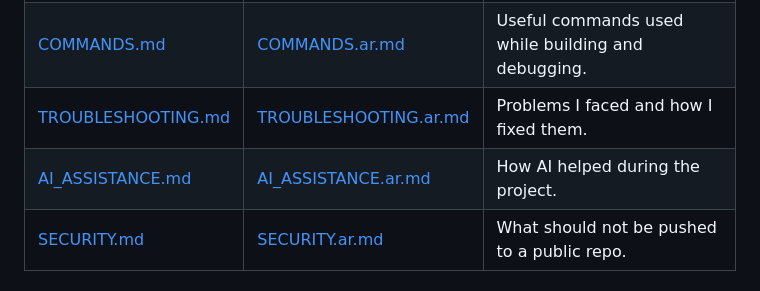
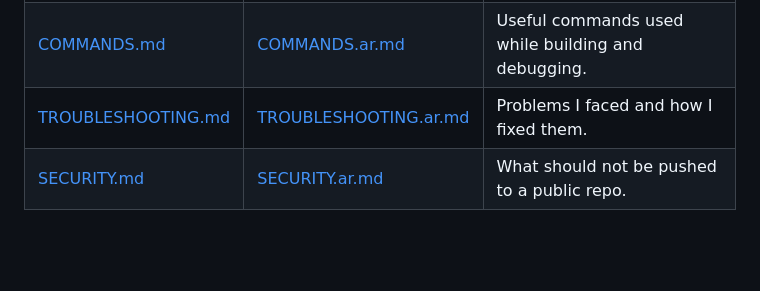
Before and after one commit to thorestic/thorestic-privacy-gateway, a Markdown page: README.md, the part around the change. Rendered like a GitHub page; blank space fills up the shorter version.

```diff
--- a/README.md
+++ b/README.md
@@ -40,7 +40,6 @@ Network page:
 | [SETUP.md](docs/SETUP.md) | [SETUP.ar.md](docs/SETUP.ar.md) | How to prepare the Raspberry Pi and run the project. |
 | [COMMANDS.md](docs/COMMANDS.md) | [COMMANDS.ar.md](docs/COMMANDS.ar.md) | Useful commands used while building and debugging. |
 | [TROUBLESHOOTING.md](docs/TROUBLESHOOTING.md) | [TROUBLESHOOTING.ar.md](docs/TROUBLESHOOTING.ar.md) | Problems I faced and how I fixed them. |
-| [AI_ASSISTANCE.md](docs/AI_ASSISTANCE.md) | [AI_ASSISTANCE.ar.md](docs/AI_ASSISTANCE.ar.md) | How AI helped during the project. |
 | [SECURITY.md](docs/SECURITY.md) | [SECURITY.ar.md](docs/SECURITY.ar.md) | What should not be pushed to a public repo. |
 
 ## Project Structure
```
